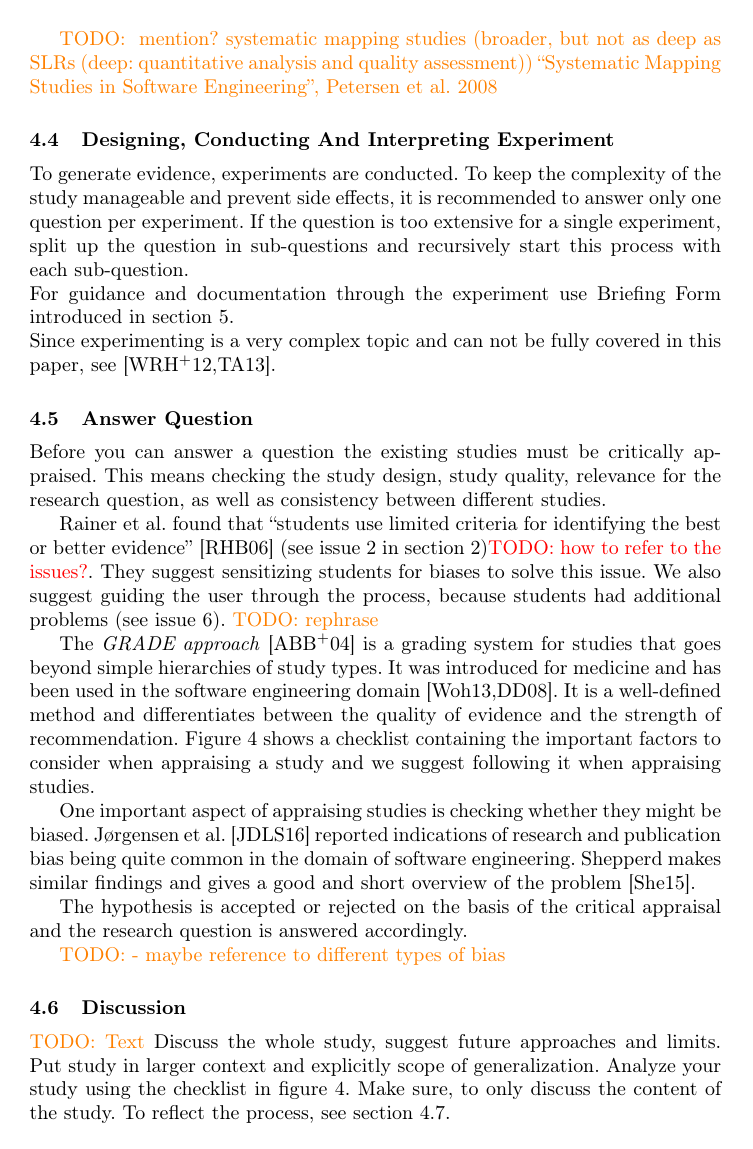
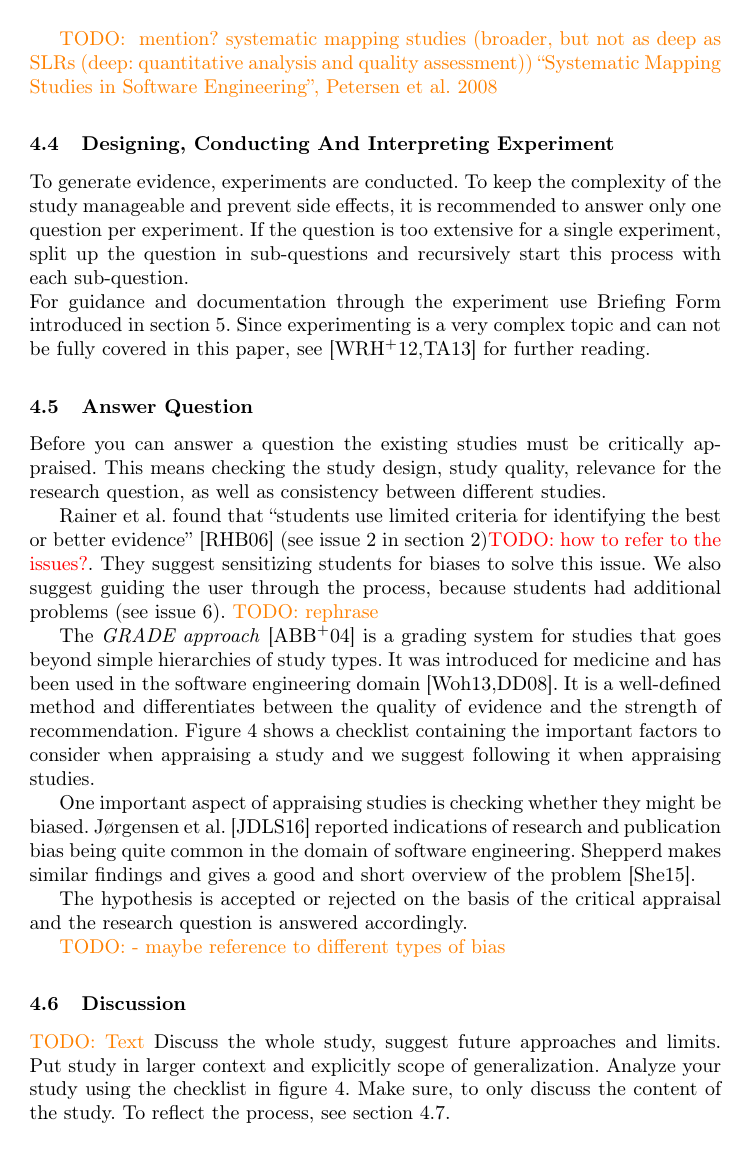
Before and after one commit to TobiasGraef/Exp-SE, LaTeX slides (seminar_paper/seminar.tex, which reads seminar_paper/chapter/workflow/experiment.tex): page 17 of 24. Compiled offline with pdfLaTeX.

Commit message:
pdf update, small fix

```diff
--- a/seminar_paper/chapter/workflow/experiment.tex
+++ b/seminar_paper/chapter/workflow/experiment.tex
@@ -3,5 +3,4 @@
 \subsection{Designing, Conducting And Interpreting Experiment}
 \label{subsec:designing conducting and interpreting experiment}
 To generate evidence, experiments are conducted. To keep the complexity of the study manageable and prevent side effects, it is recommended to answer only one question per experiment. If the question is too extensive for a single experiment, split up the question in sub-questions and recursively start this process with each sub-question.\\
-For guidance and documentation through the experiment use \briefingform introduced in section \ref{sec:briefing form}.\\
-Since experimenting is a very complex topic and can not be fully covered in this paper, see \cite{Wohlin2012,Tullis2013}.
+For guidance and documentation through the experiment use \briefingform introduced in section \ref{sec:briefing form}. Since experimenting is a very complex topic and can not be fully covered in this paper, see \cite{Wohlin2012,Tullis2013} for further reading.
```
Also changed, not shown: seminar_paper/seminar.pdf.
